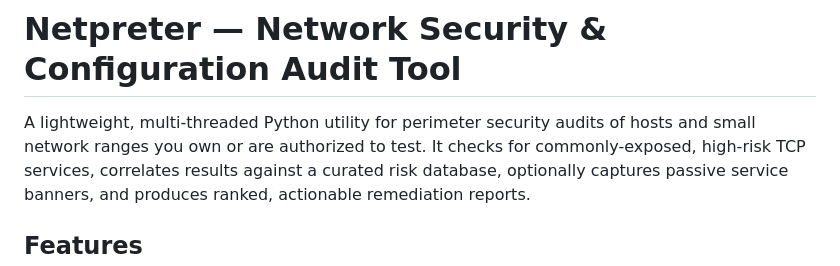
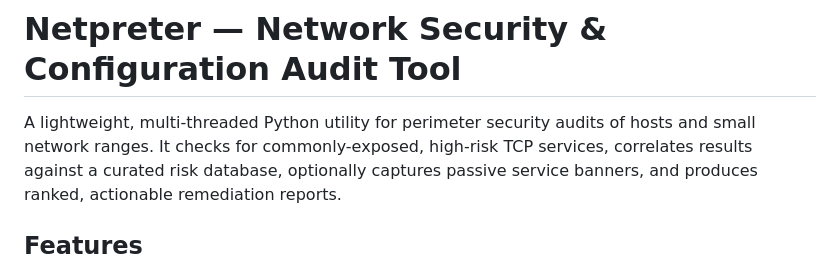
Before and after one commit to mohamedtechturf/Netpreter, a Markdown page: README.md, the part around the change. Rendered like a GitHub page.

```diff
--- a/README.md
+++ b/README.md
@@ -12,7 +12,7 @@
 # Netpreter — Network Security & Configuration Audit Tool
 
 A lightweight, multi-threaded Python utility for perimeter security audits
-of hosts and small network ranges you own or are authorized to test. It
+of hosts and small network ranges. It
 checks for commonly-exposed, high-risk TCP services, correlates results
 against a curated risk database, optionally captures passive service
 banners, and produces ranked, actionable remediation reports.
```
